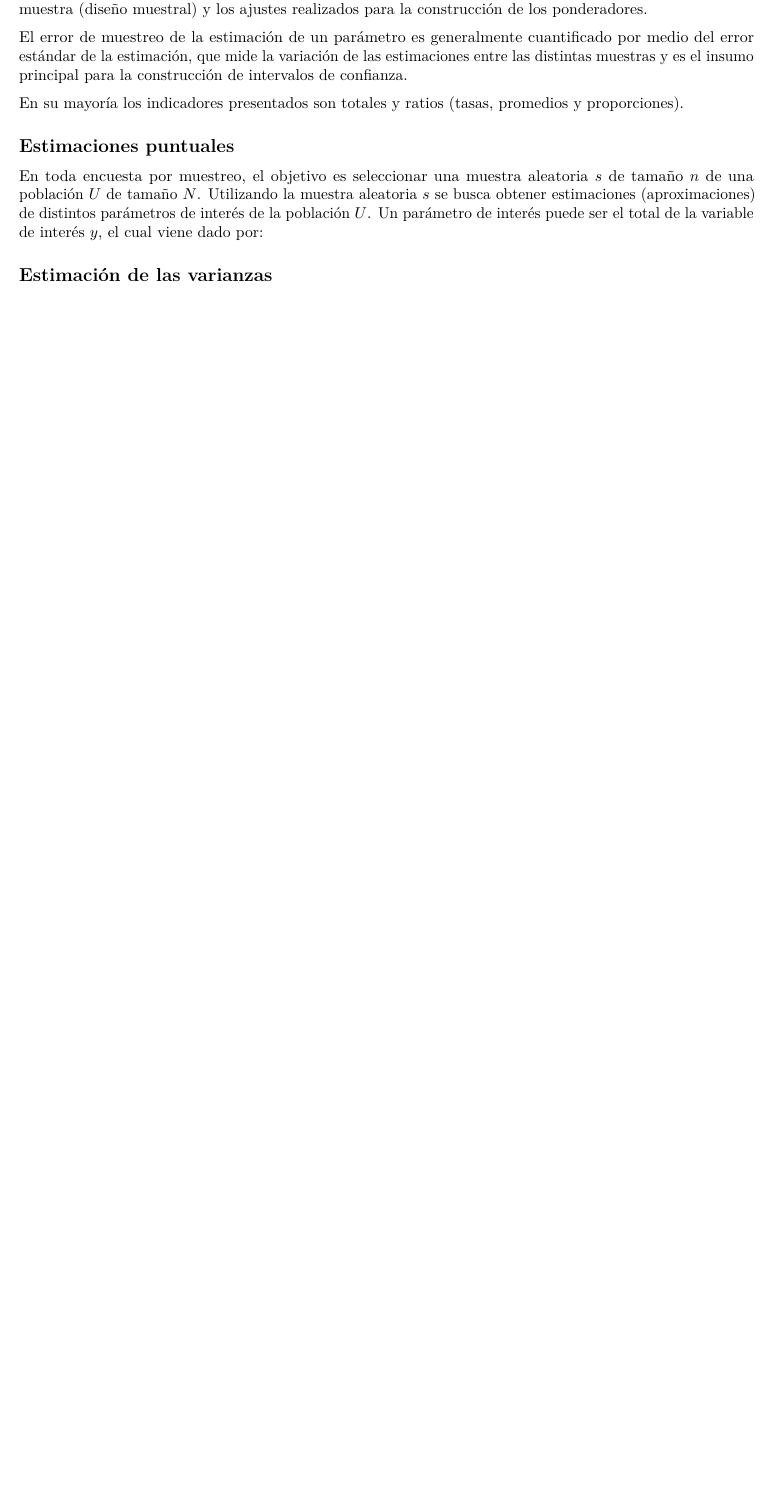
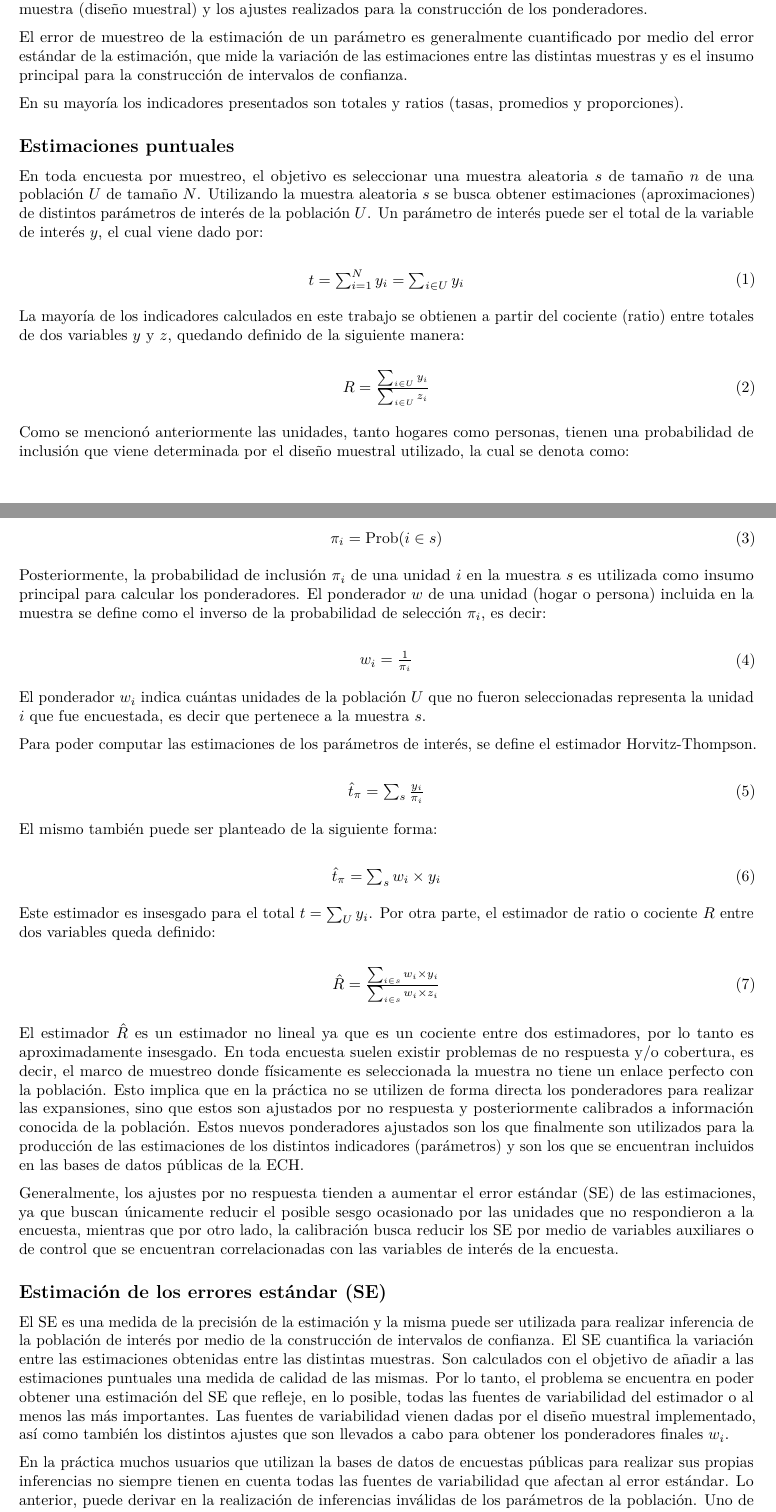
Before and after one commit to Mauri14/Trabajo-Final-de-Grado, an R Markdown document (TFG.Rmd): part of page 2 of 5 before the commit and two parts of pages 2 and 3 of 6 after it, the two joined at a grey line, cut so that both start at the same text, the shorter picture padded with empty space. Rendered offline with R 4.5, knitr and Pandoc, then LaTeX, with nearby package versions.

Commit message:
estimaciones

```diff
--- a/TFG.Rmd
+++ b/TFG.Rmd
@@ -48,6 +48,69 @@ En su mayoría los indicadores presentados son totales y ratios (tasas, promedio
 
 En toda encuesta por muestreo, el objetivo es seleccionar una muestra aleatoria $s$ de tamaño $n$ de una población $U$ de tamaño $N$. Utilizando la muestra aleatoria $s$ se busca obtener estimaciones (aproximaciones) de distintos parámetros de interés de la población $U$. Un parámetro de interés puede ser el total de la variable de interés $y$, el cual viene dado por:
 
+\begin{equation}\label{m1}
+\begin{array}{cc}
+t=\sum_{i=1}^{N}y_{i}=\sum_{i\in U}^{}y_{i}
+\end{array}
+\end{equation}
 
-## Estimación de las varianzas
+La mayoría de los indicadores calculados en este trabajo se obtienen a partir del cociente (ratio) entre totales de dos variables $y$ y $z$, quedando definido de la siguiente manera:
 
+\begin{equation}\label{m2}
+\begin{array}{cc}
+R=\frac{\sum_{i\in U} y_i}{\sum_{i\in U} z_i}
+\end{array}
+\end{equation}
+
+Como se mencionó anteriormente las unidades, tanto hogares como personas, tienen una probabilidad de inclusión que viene determinada por el diseño muestral utilizado, la cual se denota como:
+
+\begin{equation}\label{m3}
+\begin{array}{cc}
+\pi_i=\text{Prob} (i \in s)
+\end{array}
+\end{equation}
+
+Posteriormente, la probabilidad de inclusión $\pi_i$ de una unidad $i$ en la muestra $s$ es utilizada como insumo principal para calcular los ponderadores. El ponderador $w$ de una unidad (hogar o persona) incluida en la muestra se define como el inverso de la probabilidad de selección $\pi_i$, es decir:
+
+\begin{equation}\label{m4}
+\begin{array}{cc}
+w_i=\frac{1}{\pi_i}
+\end{array}
+\end{equation}
+
+El ponderador $w_i$ indica cuántas unidades de la población $U$ que no fueron seleccionadas representa la unidad $i$ que fue encuestada, es decir que pertenece a la muestra $s$.
+
+Para poder computar las estimaciones de los parámetros de interés, se define el estimador Horvitz-Thompson.
+
+\begin{equation}\label{m5}
+\begin{array}{cc}
+\hat{t}_{\pi }=\sum_{s}^{}\frac{y_{i}}{\pi _{i}}
+\end{array}
+\end{equation}
+
+El mismo también puede ser planteado de la siguiente forma:
+
+\begin{equation}\label{m6}
+\begin{array}{cc}
+\hat{t}_{\pi }=\sum_{s}^{}w_i \times y_i
+\end{array}
+\end{equation}
+
+Este estimador es insesgado para el total $t=\sum_{U}^{}y_i$. Por otra parte, el estimador de ratio o cociente $R$ entre dos variables queda definido:
+
+\begin{equation}\label{m7}
+\begin{array}{cc}
+\hat R=\frac{\sum\nolimits_{i\in s} w_i \times y_i}{\sum\nolimits_{i\in s} w_i\times z_i}
+\end{array}
+\end{equation}
+
+El estimador $\hat R$ es un estimador no lineal ya que es un cociente entre dos estimadores, por lo tanto es aproximadamente insesgado. En toda encuesta suelen existir problemas de no respuesta y/o cobertura, es decir, el marco de muestreo donde físicamente es seleccionada la muestra no tiene un enlace perfecto con la población. Esto implica que en la práctica no se utilizen de forma directa los ponderadores para realizar las expansiones, sino que estos son ajustados por no respuesta y posteriormente calibrados a información conocida de la población. Estos nuevos ponderadores ajustados son los que finalmente son utilizados para la producción de las estimaciones de los distintos indicadores (parámetros) y son los que se encuentran incluidos en las bases de datos públicas de la ECH.
+
+Generalmente, los ajustes por no respuesta tienden a aumentar el error estándar (SE) de las estimaciones, ya que buscan únicamente reducir el posible sesgo ocasionado por las unidades que no respondieron a la encuesta, mientras que por otro lado, la calibración busca reducir los SE por medio de variables auxiliares o de control que se encuentran correlacionadas con las variables de interés de la encuesta.
+
+
+## Estimación de los errores estándar (SE)
+
+El SE es una medida de la precisión de la estimación y la misma puede ser utilizada para realizar inferencia de la población de interés por medio de la construcción de intervalos de confianza. El SE cuantifica la variación entre las estimaciones obtenidas entre las distintas muestras. Son calculados con el objetivo de añadir a las estimaciones puntuales una medida de calidad de las mismas. Por lo tanto, el problema se encuentra en poder obtener una estimación del SE que refleje, en lo posible, todas las fuentes de variabilidad del estimador o al menos las más importantes. Las fuentes de variabilidad vienen dadas por el diseño muestral implementado, así como también los distintos ajustes que son llevados a cabo para obtener los ponderadores finales $w_i$.
+
+En la práctica muchos usuarios que utilizan la bases de datos de encuestas públicas para realizar sus propias inferencias no siempre tienen en cuenta todas las fuentes de variabilidad que afectan al error estándar. Lo anterior, puede derivar en la realización de inferencias inválidas de los parámetros de la población. Uno de los motivos por los cuales surge este problema es el no contar con los insumos necesarios en la bases de datos públicas de las encuestas sobre el diseño de muestreo. En el caso de la ECH, para los años anteriores a 2019 no se contaba con la disponibilidad de información clave sobre el diseño muestral como los son las unidades primarias de muestreo (UPM) y los estratos.
```
Also changed, not shown: TFG.Rmd (2 more changed lines).
